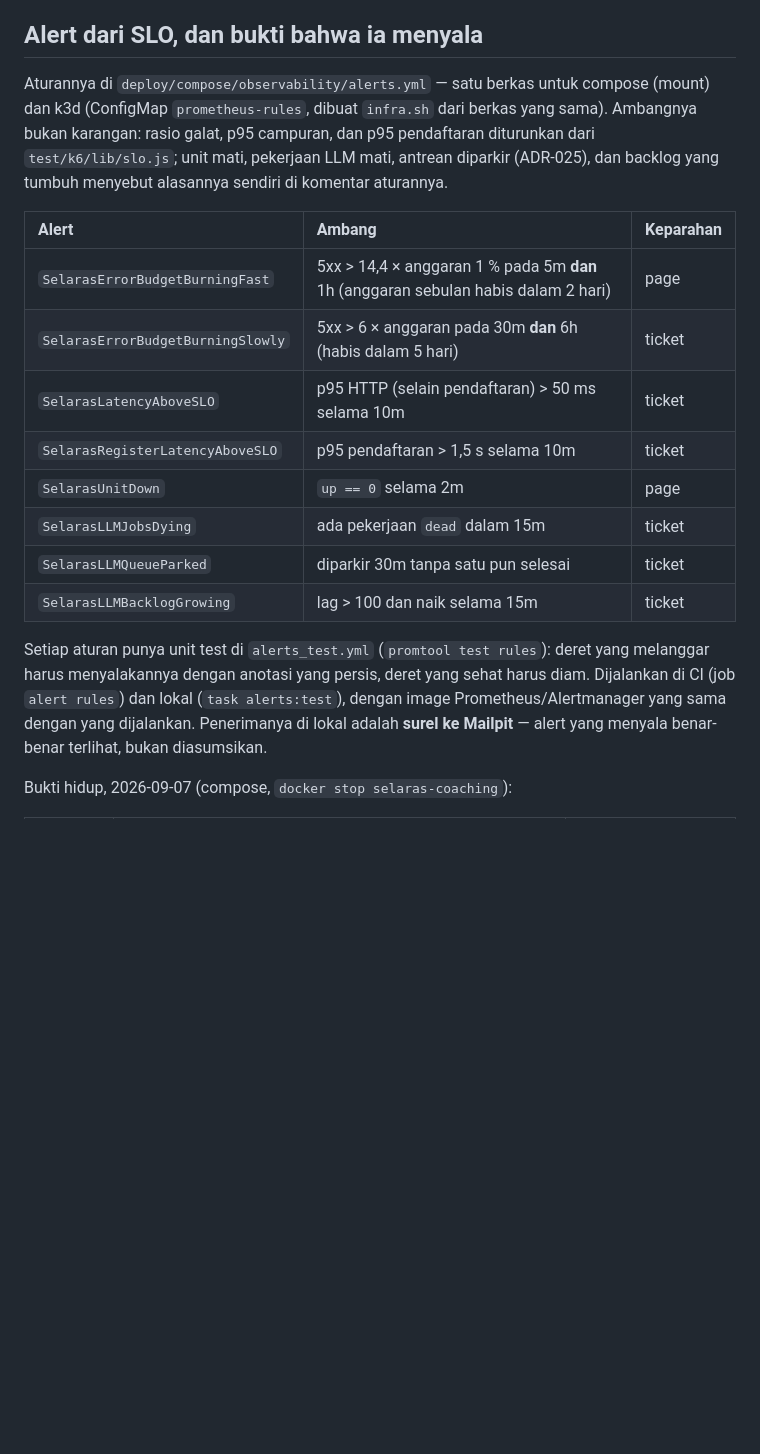
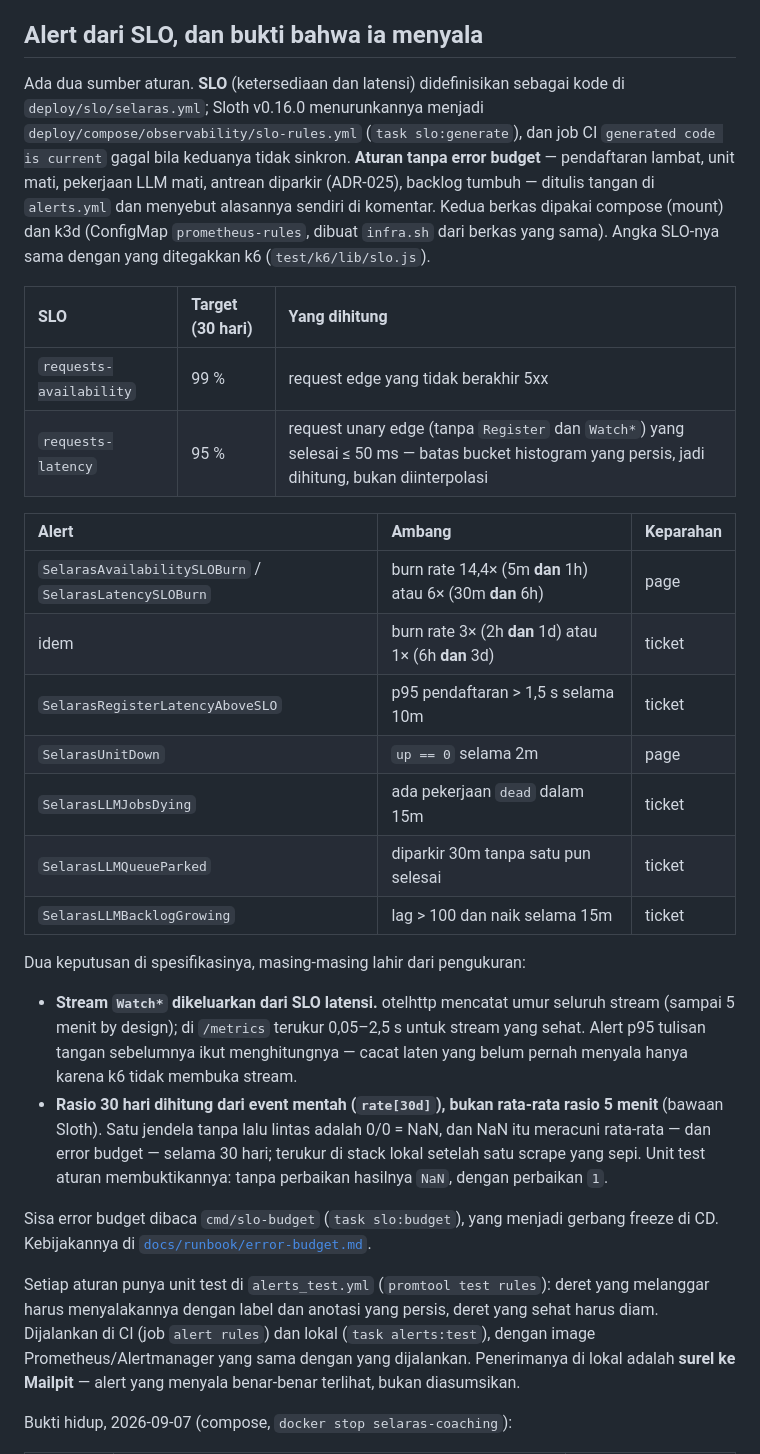
Before and after one commit to muhananaufal/selaras-platform-go, a Markdown page: docs/observability.md, the part around the change. Rendered like a GitHub page; blank space fills up the shorter version.

```diff
--- a/docs/observability.md
+++ b/docs/observability.md
@@ -178,27 +178,51 @@ tetap menjaga itu setelah bidang trace ditambahkan.
 
 ## Alert dari SLO, dan bukti bahwa ia menyala
 
-Aturannya di `deploy/compose/observability/alerts.yml` — satu berkas untuk
-compose (mount) dan k3d (ConfigMap `prometheus-rules`, dibuat `infra.sh` dari
-berkas yang sama). Ambangnya bukan karangan: rasio galat, p95 campuran, dan
-p95 pendaftaran diturunkan dari `test/k6/lib/slo.js`; unit mati, pekerjaan
-LLM mati, antrean diparkir (ADR-025), dan backlog yang tumbuh menyebut
-alasannya sendiri di komentar aturannya.
+Ada dua sumber aturan. **SLO** (ketersediaan dan latensi) didefinisikan
+sebagai kode di `deploy/slo/selaras.yml`; Sloth v0.16.0 menurunkannya menjadi
+`deploy/compose/observability/slo-rules.yml` (`task slo:generate`), dan job CI
+`generated code is current` gagal bila keduanya tidak sinkron. **Aturan tanpa
+error budget** — pendaftaran lambat, unit mati, pekerjaan LLM mati, antrean
+diparkir (ADR-025), backlog tumbuh — ditulis tangan di `alerts.yml` dan
+menyebut alasannya sendiri di komentar. Kedua berkas dipakai compose (mount)
+dan k3d (ConfigMap `prometheus-rules`, dibuat `infra.sh` dari berkas yang
+sama). Angka SLO-nya sama dengan yang ditegakkan k6 (`test/k6/lib/slo.js`).
+
+| SLO | Target (30 hari) | Yang dihitung |
+| :--- | :--- | :--- |
+| `requests-availability` | 99 % | request edge yang tidak berakhir 5xx |
+| `requests-latency` | 95 % | request unary edge (tanpa `Register` dan `Watch*`) yang selesai ≤ 50 ms — batas bucket histogram yang persis, jadi dihitung, bukan diinterpolasi |
 
 | Alert | Ambang | Keparahan |
 | :--- | :--- | :--- |
-| `SelarasErrorBudgetBurningFast` | 5xx > 14,4 × anggaran 1 % pada 5m **dan** 1h (anggaran sebulan habis dalam 2 hari) | page |
-| `SelarasErrorBudgetBurningSlowly` | 5xx > 6 × anggaran pada 30m **dan** 6h (habis dalam 5 hari) | ticket |
-| `SelarasLatencyAboveSLO` | p95 HTTP (selain pendaftaran) > 50 ms selama 10m | ticket |
+| `SelarasAvailabilitySLOBurn` / `SelarasLatencySLOBurn` | burn rate 14,4× (5m **dan** 1h) atau 6× (30m **dan** 6h) | page |
+| idem | burn rate 3× (2h **dan** 1d) atau 1× (6h **dan** 3d) | ticket |
 | `SelarasRegisterLatencyAboveSLO` | p95 pendaftaran > 1,5 s selama 10m | ticket |
 | `SelarasUnitDown` | `up == 0` selama 2m | page |
 | `SelarasLLMJobsDying` | ada pekerjaan `dead` dalam 15m | ticket |
 | `SelarasLLMQueueParked` | diparkir 30m tanpa satu pun selesai | ticket |
 | `SelarasLLMBacklogGrowing` | lag > 100 dan naik selama 15m | ticket |
 
+Dua keputusan di spesifikasinya, masing-masing lahir dari pengukuran:
+
+- **Stream `Watch*` dikeluarkan dari SLO latensi.** otelhttp mencatat umur
+  seluruh stream (sampai 5 menit by design); di `/metrics` terukur 0,05–2,5 s
+  untuk stream yang sehat. Alert p95 tulisan tangan sebelumnya ikut
+  menghitungnya — cacat laten yang belum pernah menyala hanya karena k6 tidak
+  membuka stream.
+- **Rasio 30 hari dihitung dari event mentah (`rate[30d]`), bukan rata-rata
+  rasio 5 menit** (bawaan Sloth). Satu jendela tanpa lalu lintas adalah 0/0 =
+  NaN, dan NaN itu meracuni rata-rata — dan error budget — selama 30 hari;
+  terukur di stack lokal setelah satu scrape yang sepi. Unit test aturan
+  membuktikannya: tanpa perbaikan hasilnya `NaN`, dengan perbaikan `1`.
+
+Sisa error budget dibaca `cmd/slo-budget` (`task slo:budget`), yang menjadi
+gerbang freeze di CD. Kebijakannya di
+[`docs/runbook/error-budget.md`](runbook/error-budget.md).
+
 Setiap aturan punya unit test di `alerts_test.yml` (`promtool test rules`):
-deret yang melanggar harus menyalakannya dengan anotasi yang persis, deret
-yang sehat harus diam. Dijalankan di CI (job `alert rules`) dan lokal
+deret yang melanggar harus menyalakannya dengan label dan anotasi yang persis,
+deret yang sehat harus diam. Dijalankan di CI (job `alert rules`) dan lokal
 (`task alerts:test`), dengan image Prometheus/Alertmanager yang sama dengan
 yang dijalankan. Penerimanya di lokal adalah **surel ke Mailpit** — alert yang
 menyala benar-benar terlihat, bukan diasumsikan.
```
Also changed, not shown: README.md (+1 -0 lines), docs/runbook/error-budget.md (added, +95 -0 lines).
